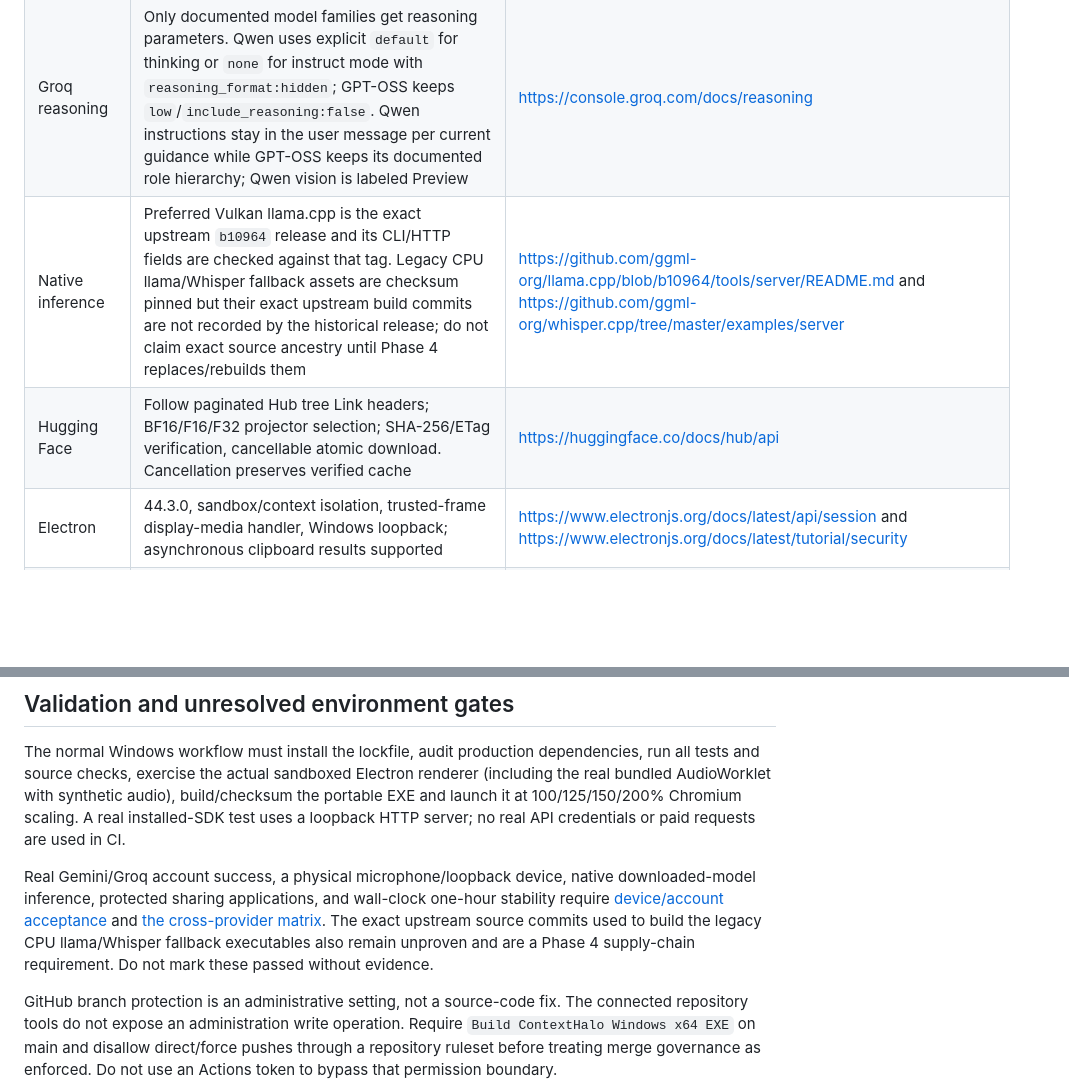
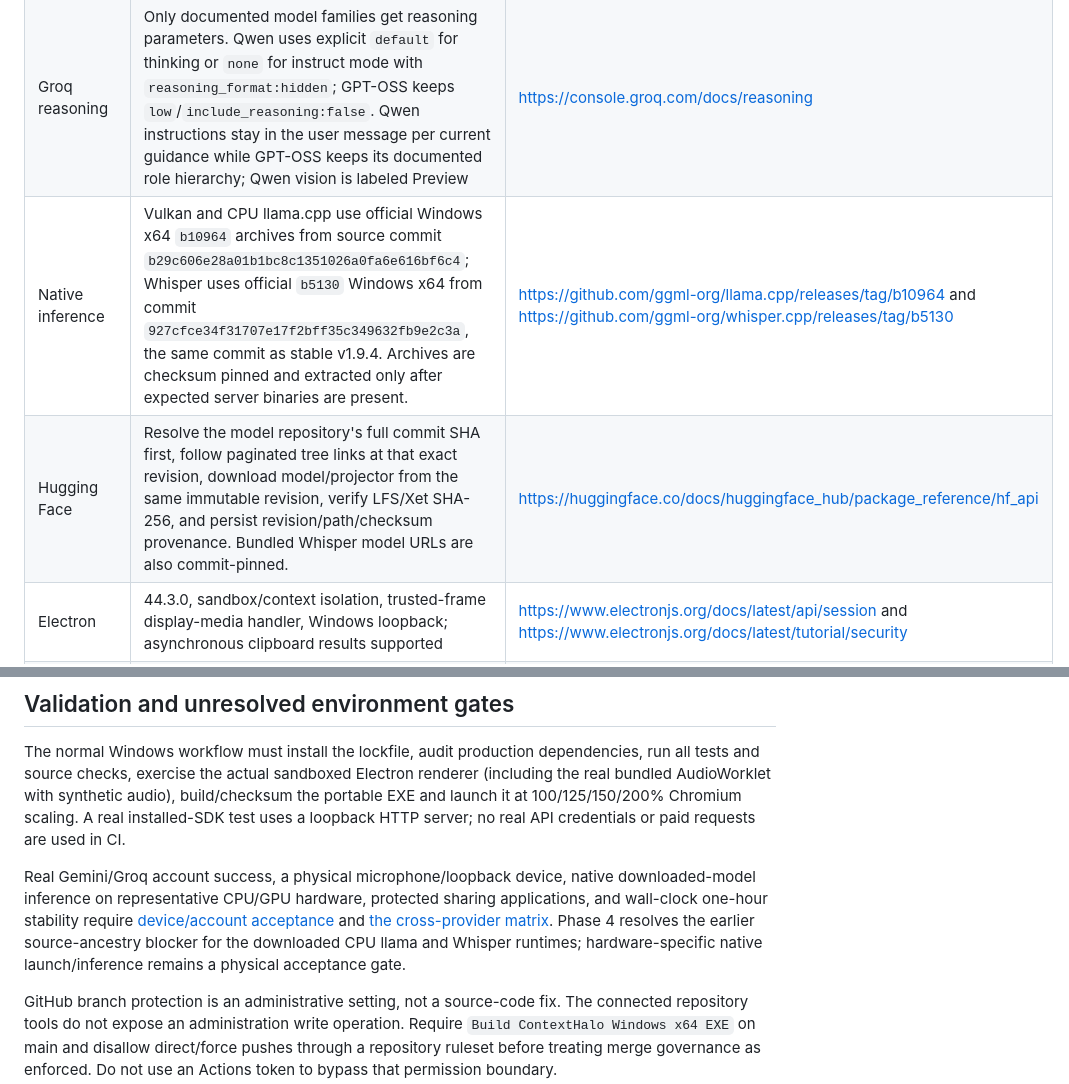
Before and after one commit to AaryaMody1301/ContextHalo, a Markdown page: docs/API_COMPATIBILITY_AUDIT.md, 2 parts joined by grey strips. GitHub-like rendering; blank space fills up the shorter version.

Commit message:
docs: resolve Phase 4 supply-chain blockers in compatibility audit

```diff
--- a/docs/API_COMPATIBILITY_AUDIT.md
+++ b/docs/API_COMPATIBILITY_AUDIT.md
@@ -16,8 +16,8 @@ ContextHalo remains a Windows 10/11 x64 Electron/Lit interview, meeting and desk
 | Model retirement | Superseded 2026-09-19: migrate persisted 2.5 defaults to stable 3.8 defaults while preserving supported explicit Gemini 3.x Flash selections. Discovery remains advisory and account-dependent. | https://ai.google.dev/gemini-api/docs/models |
 | Groq | `/openai/v1/models`, `/chat/completions`, `/audio/transcriptions`; GPT-OSS 120B text, Qwen 3.8 vision default, Whisper Large V3 Turbo. Qwen 3.6 was shut down for Free/Developer on 2026-09-14 but can remain dynamically selectable when an exempt Enterprise account reports it | https://console.groq.com/docs/deprecations, https://console.groq.com/docs/models and https://console.groq.com/docs/vision |
 | Groq reasoning | Only documented model families get reasoning parameters. Qwen uses explicit `default` for thinking or `none` for instruct mode with `reasoning_format:hidden`; GPT-OSS keeps `low`/`include_reasoning:false`. Qwen instructions stay in the user message per current guidance while GPT-OSS keeps its documented role hierarchy; Qwen vision is labeled Preview | https://console.groq.com/docs/reasoning |
-| Native inference | Preferred Vulkan llama.cpp is the exact upstream `b10964` release and its CLI/HTTP fields are checked against that tag. Legacy CPU llama/Whisper fallback assets are checksum pinned but their exact upstream build commits are not recorded by the historical release; do not claim exact source ancestry until Phase 4 replaces/rebuilds them | https://github.com/ggml-org/llama.cpp/blob/b10964/tools/server/README.md and https://github.com/ggml-org/whisper.cpp/tree/master/examples/server |
-| Hugging Face | Follow paginated Hub tree Link headers; BF16/F16/F32 projector selection; SHA-256/ETag verification, cancellable atomic download. Cancellation preserves verified cache | https://huggingface.co/docs/hub/api |
+| Native inference | Vulkan and CPU llama.cpp use official Windows x64 `b10964` archives from source commit `b29c606e28a01b1bc8c1351026a0fa6e616bf6c4`; Whisper uses official `b5130` Windows x64 from commit `927cfce34f31707e17f2bff35c349632fb9e2c3a`, the same commit as stable v1.9.4. Archives are checksum pinned and extracted only after expected server binaries are present. | https://github.com/ggml-org/llama.cpp/releases/tag/b10964 and https://github.com/ggml-org/whisper.cpp/releases/tag/b5130 |
+| Hugging Face | Resolve the model repository's full commit SHA first, follow paginated tree links at that exact revision, download model/projector from the same immutable revision, verify LFS/Xet SHA-256, and persist revision/path/checksum provenance. Bundled Whisper model URLs are also commit-pinned. | https://huggingface.co/docs/huggingface_hub/package_reference/hf_api |
 | Electron | 44.3.0, sandbox/context isolation, trusted-frame display-media handler, Windows loopback; asynchronous clipboard results supported | https://www.electronjs.org/docs/latest/api/session and https://www.electronjs.org/docs/latest/tutorial/security |
 | Browser capture | AudioWorklet with bounded credit/ack messages; 100 ms PCM, Gemini 16 kHz; stale/ended capture and processor errors recover visibly; fresh frame counters rather than assuming delay proves freshness | https://developer.mozilla.org/en-US/docs/Web/API/HTMLVideoElement/requestVideoFrameCallback and https://developer.mozilla.org/en-US/docs/Web/API/AudioWorkletProcessor/process |
 | Release pipeline | GitHub release actions are pinned by immutable commit to checkout v7.0.1, setup-node v7.0.0, upload-artifact v7.0.1, download-artifact v8.0.1 and action-gh-release v3.0.3 | https://github.com/actions/checkout/releases, https://github.com/actions/setup-node/releases, https://github.com/actions/upload-artifact/releases, https://github.com/actions/download-artifact/releases, https://github.com/softprops/action-gh-release/releases |
@@ -52,6 +52,6 @@ Unused legacy UI/preload files and the one-shot hardening workflow are removed b
 
 The normal Windows workflow must install the lockfile, audit production dependencies, run all tests and source checks, exercise the actual sandboxed Electron renderer (including the real bundled AudioWorklet with synthetic audio), build/checksum the portable EXE and launch it at 100/125/150/200% Chromium scaling. A real installed-SDK test uses a loopback HTTP server; no real API credentials or paid requests are used in CI.
 
-Real Gemini/Groq account success, a physical microphone/loopback device, native downloaded-model inference, protected sharing applications, and wall-clock one-hour stability require [device/account acceptance](INTERVIEW_RELIABILITY_ACCEPTANCE.md) and [the cross-provider matrix](RELIABILITY_AUDIT.md). The exact upstream source commits used to build the legacy CPU llama/Whisper fallback executables also remain unproven and are a Phase 4 supply-chain requirement. Do not mark these passed without evidence.
+Real Gemini/Groq account success, a physical microphone/loopback device, native downloaded-model inference on representative CPU/GPU hardware, protected sharing applications, and wall-clock one-hour stability require [device/account acceptance](INTERVIEW_RELIABILITY_ACCEPTANCE.md) and [the cross-provider matrix](RELIABILITY_AUDIT.md). Phase 4 resolves the earlier source-ancestry blocker for the downloaded CPU llama and Whisper runtimes; hardware-specific native launch/inference remains a physical acceptance gate.
 
 GitHub branch protection is an administrative setting, not a source-code fix. The connected repository tools do not expose an administration write operation. Require `Build ContextHalo Windows x64 EXE` on main and disallow direct/force pushes through a repository ruleset before treating merge governance as enforced. Do not use an Actions token to bypass that permission boundary.
```
